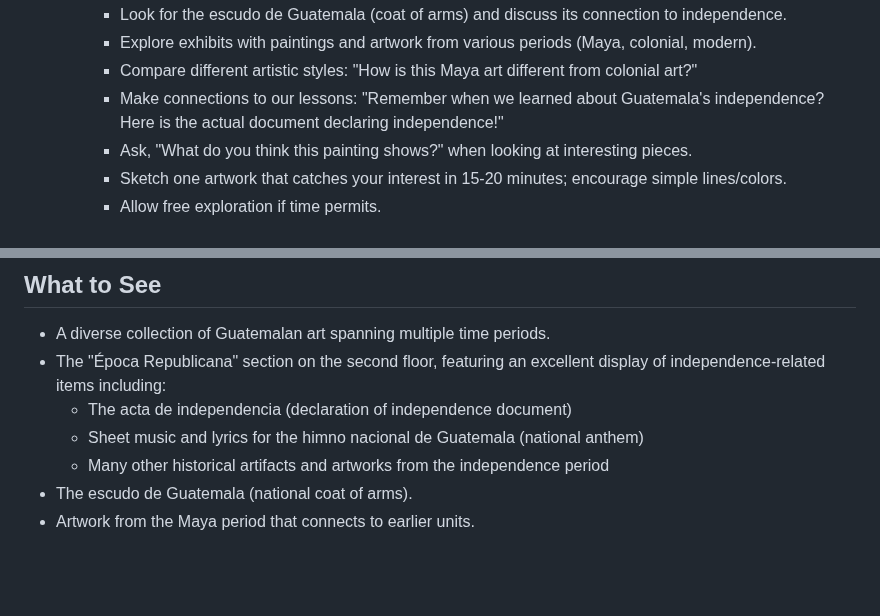
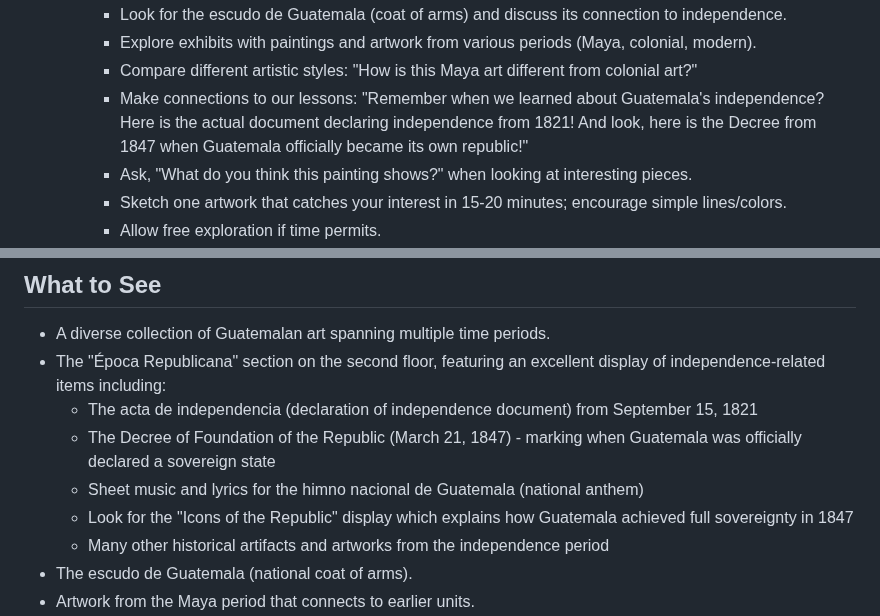
Before and after one commit to bbusenius/History-of-Guatemala-2nd-Grade, a Markdown page: units/unit5/field_trip.md, 2 parts joined by grey strips. GitHub-like rendering; blank space fills up the shorter version.

Commit message:
Add details about Guatemala's 1847 declaration as sovereign republic

```diff
--- a/units/unit5/field_trip.md
+++ b/units/unit5/field_trip.md
@@ -46,7 +46,7 @@ By the end of the field trip, the student will be able to:
      - Look for the escudo de Guatemala (coat of arms) and discuss its connection to independence.
      - Explore exhibits with paintings and artwork from various periods (Maya, colonial, modern).
      - Compare different artistic styles: "How is this Maya art different from colonial art?"
-     - Make connections to our lessons: "Remember when we learned about Guatemala's independence? Here is the actual document declaring independence!"
+     - Make connections to our lessons: "Remember when we learned about Guatemala's independence? Here is the actual document declaring independence from 1821! And look, here is the Decree from 1847 when Guatemala officially became its own republic!"
      - Ask, "What do you think this painting shows?" when looking at interesting pieces.
      - Sketch one artwork that catches your interest in 15-20 minutes; encourage simple lines/colors.
      - Allow free exploration if time permits.
@@ -117,8 +117,10 @@ By the end of the field trip, the student will be able to:
 ## What to See
 - A diverse collection of Guatemalan art spanning multiple time periods.
 - The "Época Republicana" section on the second floor, featuring an excellent display of independence-related items including:
-  - The acta de independencia (declaration of independence document)
+  - The acta de independencia (declaration of independence document) from September 15, 1821
+  - The Decree of Foundation of the Republic (March 21, 1847) - marking when Guatemala was officially declared a sovereign state
   - Sheet music and lyrics for the himno nacional de Guatemala (national anthem)
+  - Look for the "Icons of the Republic" display which explains how Guatemala achieved full sovereignty in 1847
   - Many other historical artifacts and artworks from the independence period
 - The escudo de Guatemala (national coat of arms).
 - Artwork from the Maya period that connects to earlier units.
```
Also changed, not shown: units/unit5/lesson2.md (+2 -2 lines), 1 other file.
